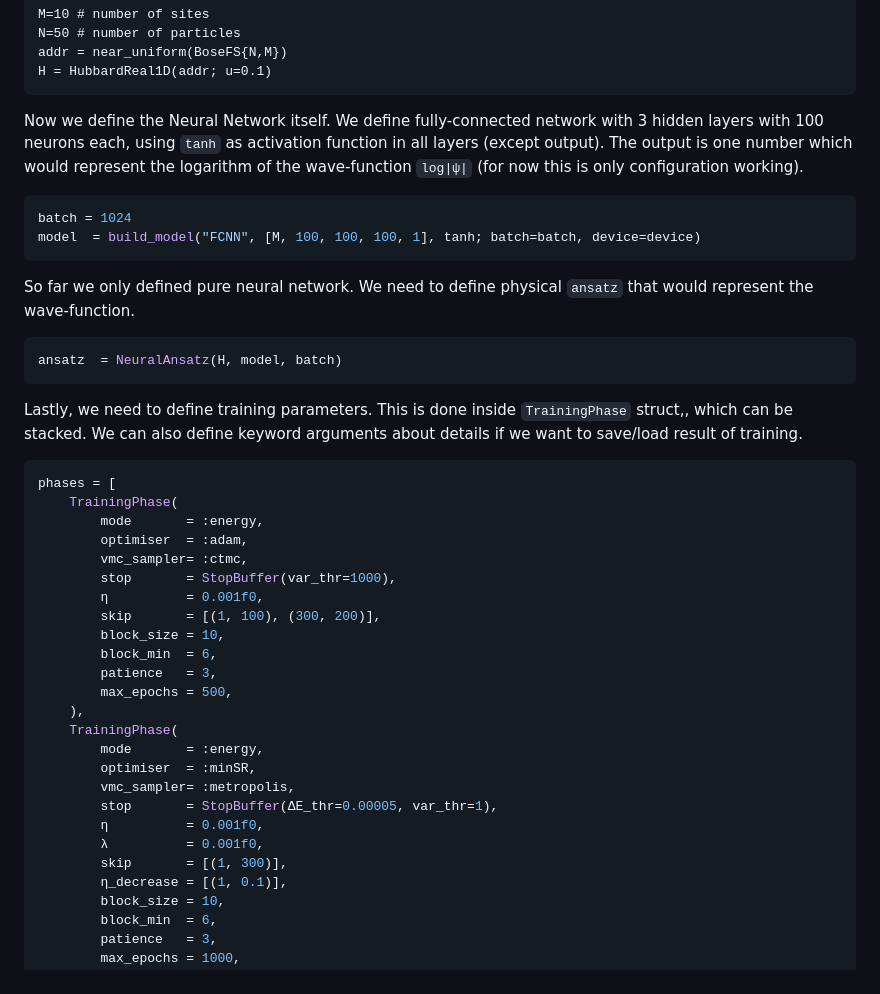
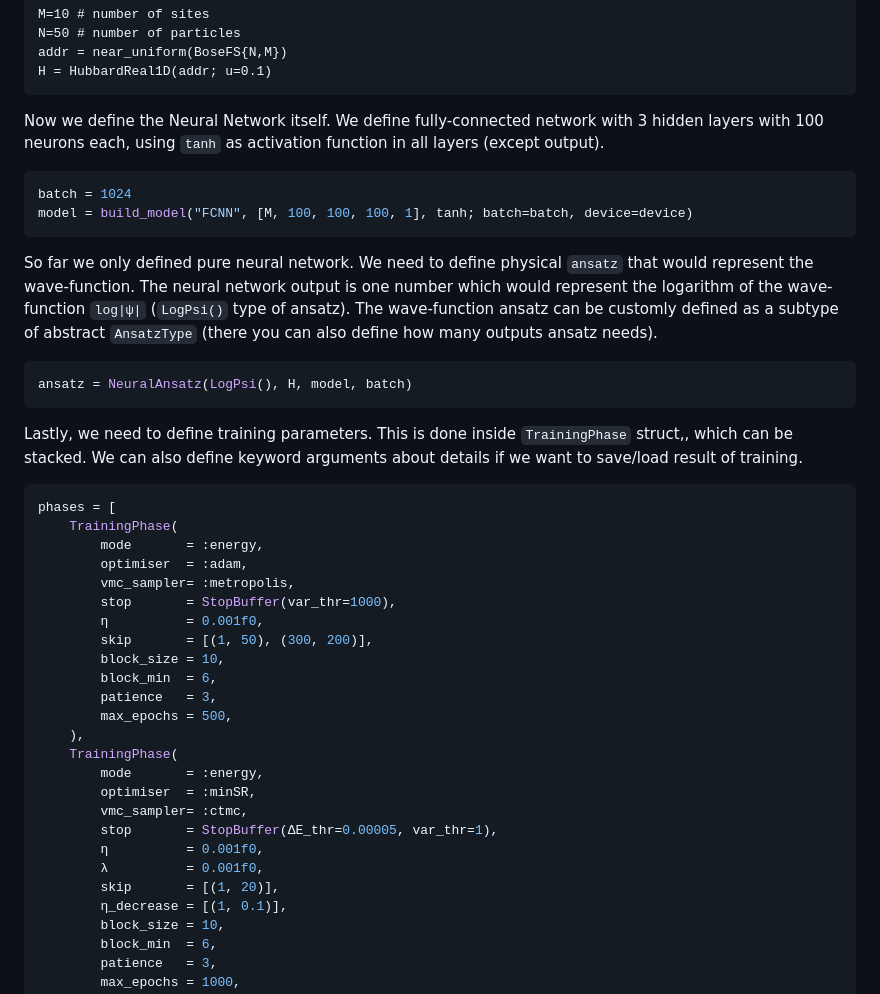
Before and after one commit to RimuQMC/QuantumNeuralStates.jl, a Markdown page: README.md, the part around one of its changes. Drawn GitHub-style.

````diff
--- a/README.md
+++ b/README.md
@@ -42,20 +43,21 @@ H = HubbardReal1D(addr; u=0.1)
 ```
 
 Now we define the Neural Network itself. We define fully-connected network with 3 hidden layers
-with 100 neurons each, using `tanh` as activation function in all layers (except output). The
-output is one number which would represent the logarithm of the wave-function `log|ψ|`
-(for now this is only configuration working).
+with 100 neurons each, using `tanh` as activation function in all layers (except output).
 
 ```julia
 batch = 1024
-model  = build_model("FCNN", [M, 100, 100, 100, 1], tanh; batch=batch, device=device)
+model = build_model("FCNN", [M, 100, 100, 100, 1], tanh; batch=batch, device=device)
 ```
 
 So far we only defined pure neural network. We need to define physical `ansatz` that would
-represent the wave-function.
+represent the wave-function. The neural network output is one number which would represent
+the logarithm of the wave-function `log|ψ|` (`LogPsi()` type of ansatz). The wave-function
+ansatz can be customly defined as a subtype of abstract `AnsatzType` (there you can also
+define how many outputs ansatz needs).
 
 ```julia
-ansatz  = NeuralAnsatz(H, model, batch)
+ansatz = NeuralAnsatz(LogPsi(), H, model, batch)
 ```
 
 Lastly, we need to define training parameters. This is done inside `TrainingPhase` struct,, which
@@ -67,10 +69,10 @@ phases = [
     TrainingPhase(
         mode       = :energy,
         optimiser  = :adam,
-        vmc_sampler= :ctmc,
+        vmc_sampler= :metropolis,
         stop       = StopBuffer(var_thr=1000),
         η          = 0.001f0,
-        skip       = [(1, 100), (300, 200)],
+        skip       = [(1, 50), (300, 200)],
         block_size = 10,
         block_min  = 6,
         patience   = 3,
@@ -79,11 +81,11 @@ phases = [
     TrainingPhase(
         mode       = :energy,
         optimiser  = :minSR,
-        vmc_sampler= :metropolis,
+        vmc_sampler= :ctmc,
         stop       = StopBuffer(ΔE_thr=0.00005, var_thr=1),
         η          = 0.001f0,
         λ          = 0.001f0,
-        skip       = [(1, 300)],
+        skip       = [(1, 20)],
         η_decrease = [(1, 0.1)],
         block_size = 10,
         block_min  = 6,
````
Also changed, not shown: other parts of README.md (+33 -53 lines).
